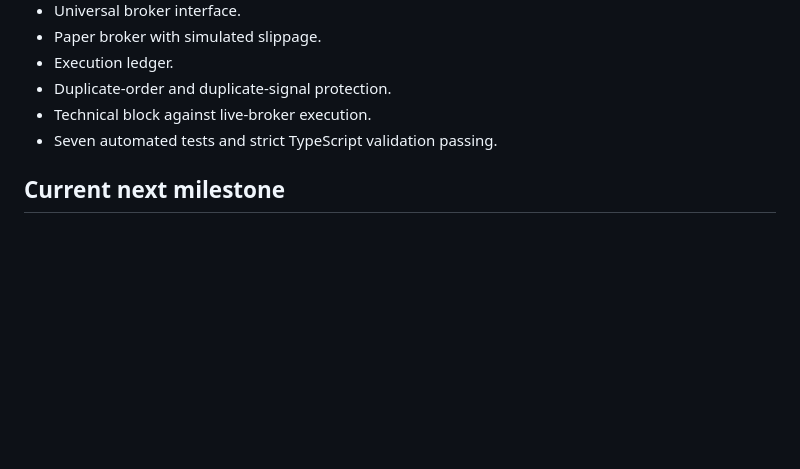
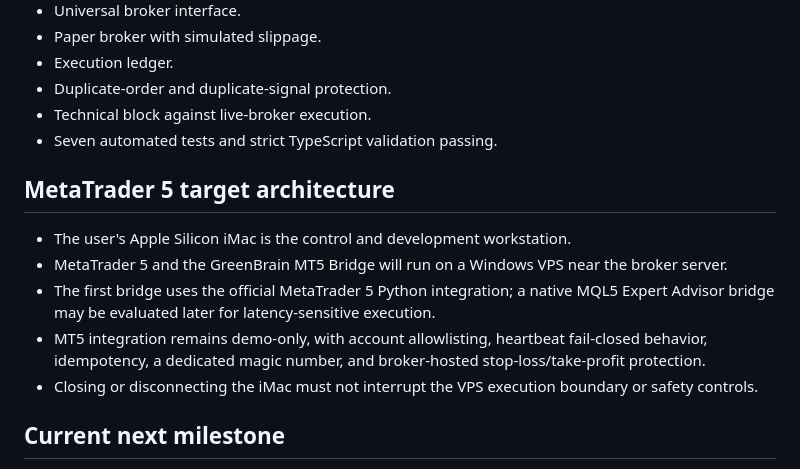
Before and after one commit to herlinm4-prog/greenbrain-scalper, a Markdown page: docs/PROJECT_CONTEXT.md, the part around the change. GitHub-like rendering; blank space fills up the shorter version.

Commit message:
docs: define MT5 deployment architecture

```diff
--- a/docs/PROJECT_CONTEXT.md
+++ b/docs/PROJECT_CONTEXT.md
@@ -105,6 +105,14 @@ AlphaBrain, BrainDriver, Brain, and GreenBrain were rejected because of conflict
 - Technical block against live-broker execution.
 - Seven automated tests and strict TypeScript validation passing.
 
+## MetaTrader 5 target architecture
+
+- The user's Apple Silicon iMac is the control and development workstation.
+- MetaTrader 5 and the GreenBrain MT5 Bridge will run on a Windows VPS near the broker server.
+- The first bridge uses the official MetaTrader 5 Python integration; a native MQL5 Expert Advisor bridge may be evaluated later for latency-sensitive execution.
+- MT5 integration remains demo-only, with account allowlisting, heartbeat fail-closed behavior, idempotency, a dedicated magic number, and broker-hosted stop-loss/take-profit protection.
+- Closing or disconnecting the iMac must not interrupt the VPS execution boundary or safety controls.
+
 ## Current next milestone
 
 - Discuss and design MetaTrader 5 integration.
```
